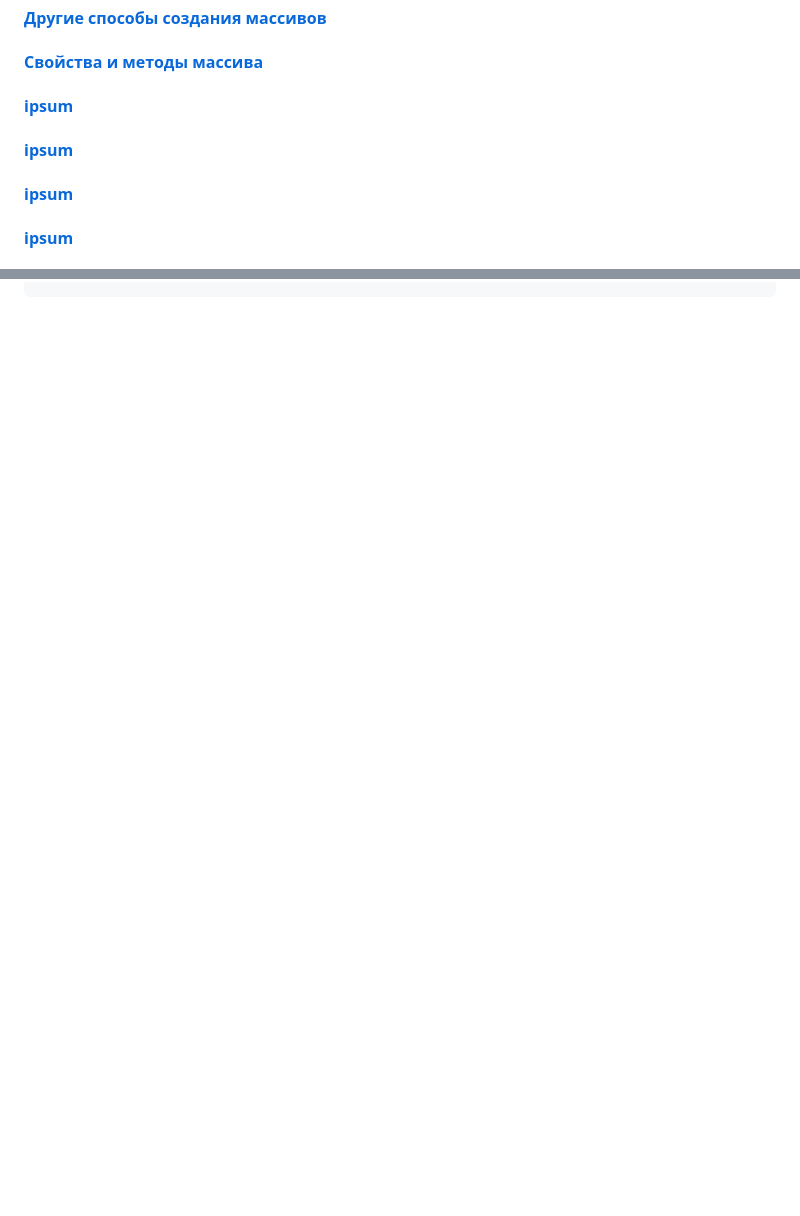
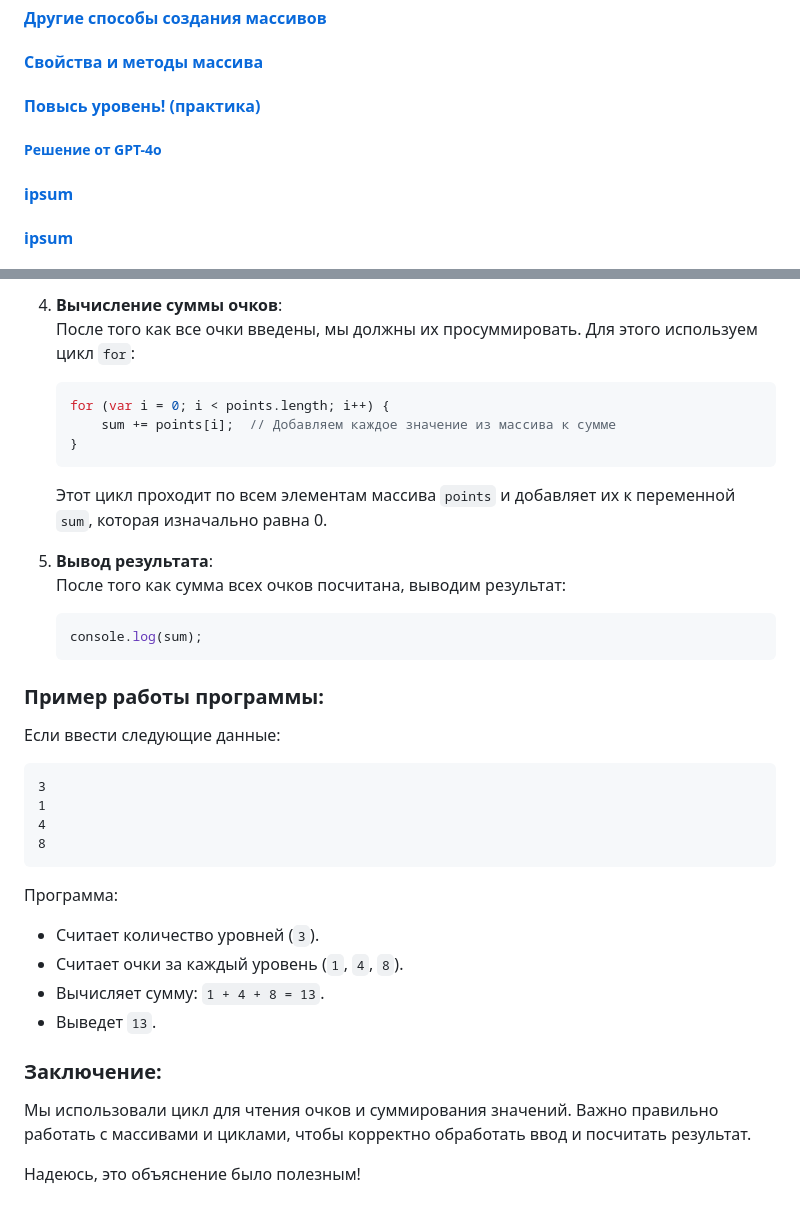
Before and after one commit to ali-adm/courses, a Markdown page: JavaScript/JavaScript middle (VSCode).md, 2 parts joined by grey strips. GitHub-like rendering; blank space fills up the shorter version.

````diff
--- a/JavaScript/JavaScript middle (VSCode).md
+++ b/JavaScript/JavaScript middle (VSCode).md
@@ -22,8 +22,8 @@
 #### [Пушистые блинчики (практика)](#pract_3)
 #### [Другие способы создания массивов](#another_make_array)
 #### [Свойства и методы массива](#props_methods_array)
-#### [ipsum](#lorem)
-#### [ipsum](#lorem)
+#### [Повысь уровень! (практика)](#pract_4)
+##### [Решение от GPT-4o](#pract_4_gpt)
 #### [ipsum](#lorem)
 #### [ipsum](#lorem)
 #### [ipsum](#lorem)
@@ -1059,0 +1131,34 @@ function main() {
+4. **Вычисление суммы очков**:
+   После того как все очки введены, мы должны их просуммировать. Для этого используем цикл `for`:
+   ```js
+   for (var i = 0; i < points.length; i++) {
+       sum += points[i];  // Добавляем каждое значение из массива к сумме
+   }
+   ```
+   Этот цикл проходит по всем элементам массива `points` и добавляет их к переменной `sum`, которая изначально равна 0.
+
+5. **Вывод результата**:
+   После того как сумма всех очков посчитана, выводим результат:
+   ```js
+   console.log(sum);
+   ```
+
+### Пример работы программы:
+Если ввести следующие данные:
+```
+3
+1
+4
+8
+```
+
+Программа:
+- Считает количество уровней (`3`).
+- Считает очки за каждый уровень (`1`, `4`, `8`).
+- Вычисляет сумму: `1 + 4 + 8 = 13`.
+- Выведет `13`.
+
+### Заключение:
+Мы использовали цикл для чтения очков и суммирования значений. Важно правильно работать с массивами и циклами, чтобы корректно обработать ввод и посчитать результат.
+
+Надеюсь, это объяснение было полезным!
````
Also changed, not shown: other parts of JavaScript/JavaScript middle (VSCode).md (+71 -0 lines).
